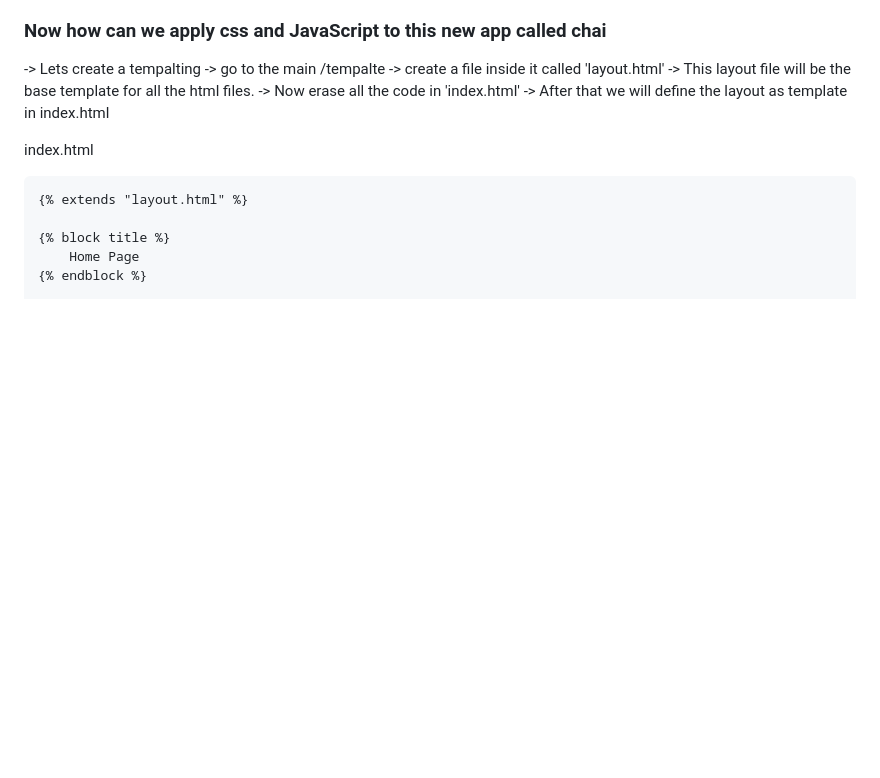
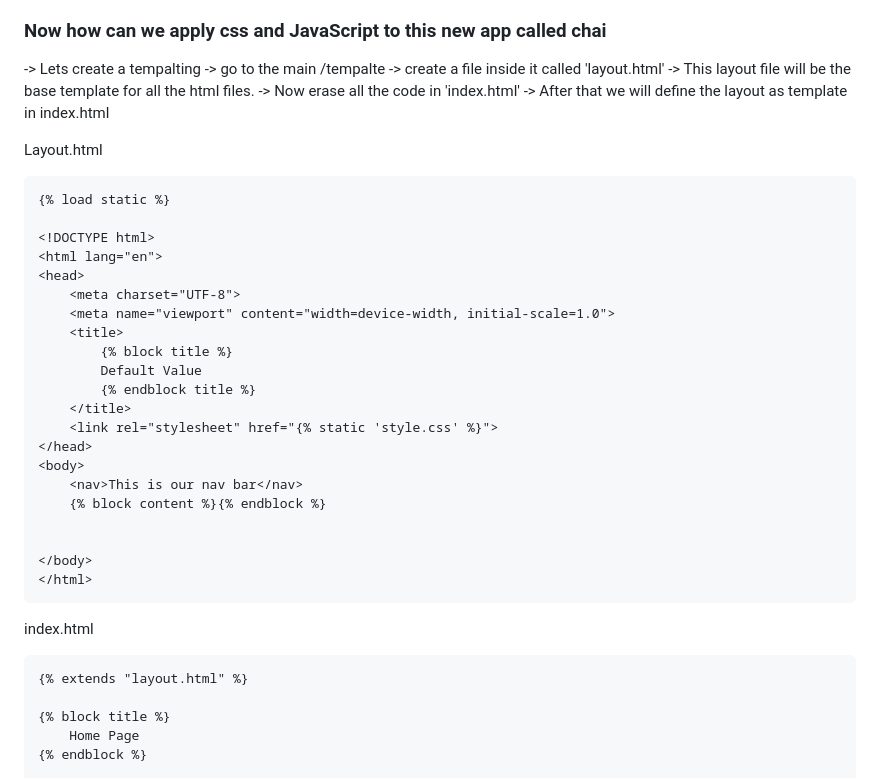
Before and after one commit to Shaik-36/django-learn, a Markdown page: README.md, the part around the change. Rendered like a GitHub page; blank space fills up the shorter version.

```diff
--- a/README.md
+++ b/README.md
@@ -238,6 +238,31 @@ step-3
 -> Now erase all the code in 'index.html'
 -> After that we will define the layout as template in index.html
 
+Layout.html
+
+    {% load static %}
+
+    <!DOCTYPE html>
+    <html lang="en">
+    <head>
+        <meta charset="UTF-8">
+        <meta name="viewport" content="width=device-width, initial-scale=1.0">
+        <title>
+            {% block title %}
+            Default Value
+            {% endblock title %}
+        </title>
+        <link rel="stylesheet" href="{% static 'style.css' %}">
+    </head>
+    <body>
+        <nav>This is our nav bar</nav>
+        {% block content %}{% endblock %}
+
+
+    </body>
+    </html>
+
+
 index.html
 
     {% extends "layout.html" %}
```
